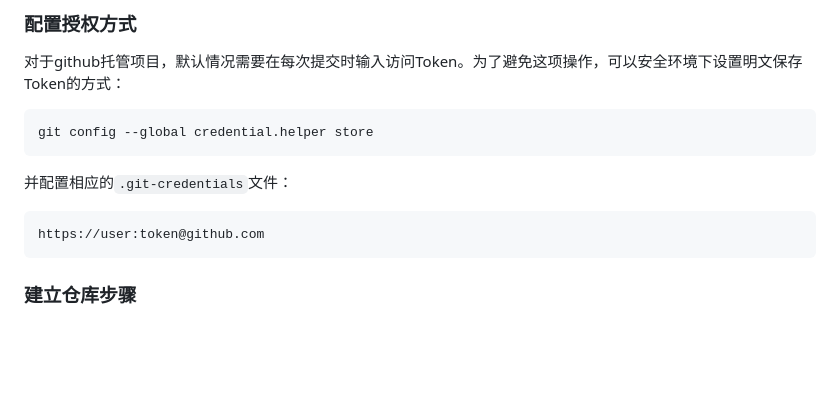
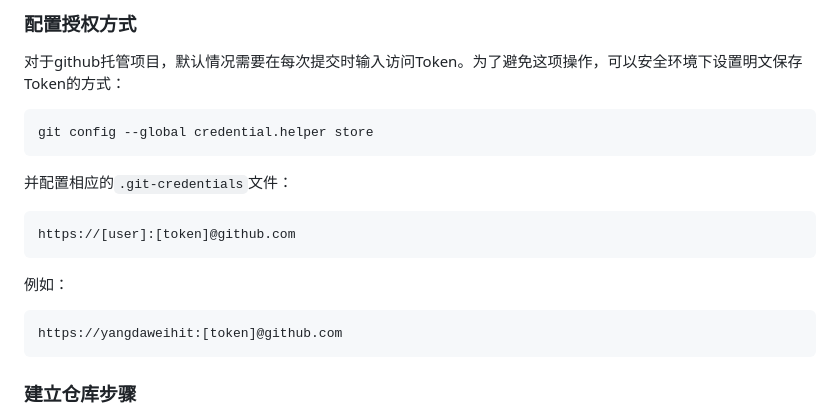
Before and after one commit to yangdaweihit/haohaolearn, a Markdown page: git/README.md, the part around the change. Drawn GitHub-style; blank space fills up the shorter version.

````diff
--- a/git/README.md
+++ b/git/README.md
@@ -77,7 +77,12 @@ git config --global credential.helper store
 并配置相应的`.git-credentials`文件：
 
 ```
-https://user:token@github.com
+https://[user]:[token]@github.com
+```
+
+例如：
+```
+https://yangdaweihit:[token]@github.com
 ```
 
 ### 建立仓库步骤
````
